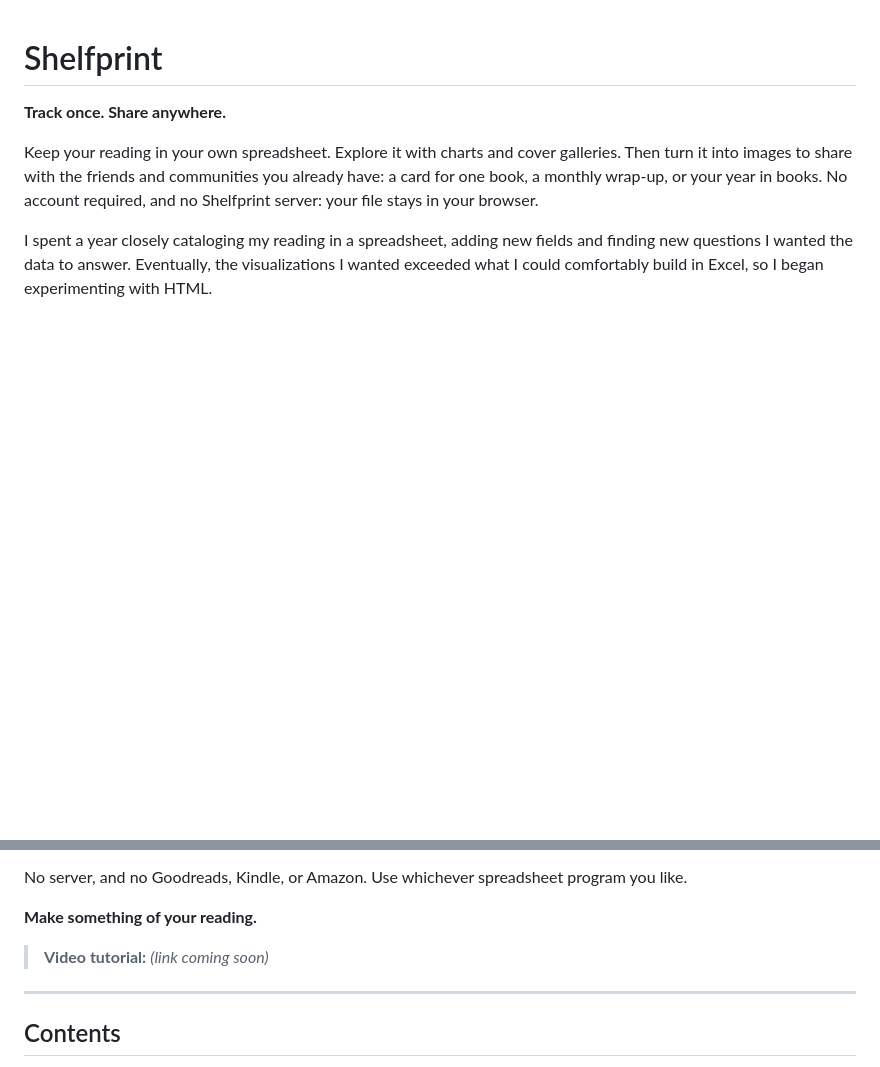
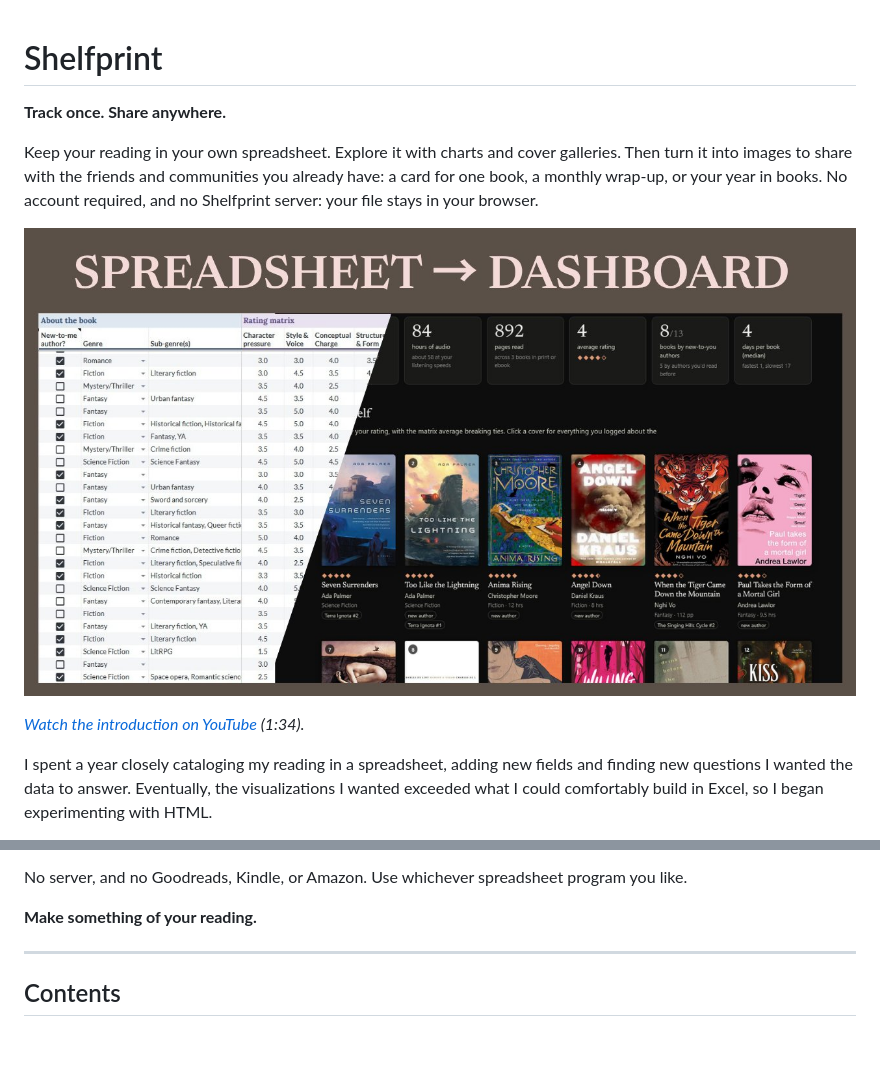
Before and after one commit to ndroark/shelfprint, a Markdown page: README.md, 2 parts joined by grey strips. GitHub-like rendering; pictures changed too: docs/shelfprint-intro-thumbnail.jpg (added); blank space fills up the shorter version.

Commit message:
README: link the introduction video (#10)
* README: link the introduction video

- A linked thumbnail and a text link to the YouTube introduction, right after
  the opening paragraph.
- Removes the "Video tutorial: (link coming soon)" placeholder.
- Adds the thumbnail at docs/shelfprint-intro-thumbnail.jpg.

Co-Authored-By: Claude Opus 5.5 <noreply@anthropic.com>
Claude-Session: https://claude.ai/code/session_01BsMF4CKQVdANWUiHbARQ9a

* README: give the video's length (1:34)

Co-Authored-By: Claude Opus 5.5 <noreply@anthropic.com>
Claude-Session: https://claude.ai/code/session_01BsMF4CKQVdANWUiHbARQ9a

---------

Co-authored-by: Claude <noreply@anthropic.com>

```diff
--- a/README.md
+++ b/README.md
@@ -3,6 +3,10 @@
 **Track once. Share anywhere.**
 
 Keep your reading in your own spreadsheet. Explore it with charts and cover galleries. Then turn it into images to share with the friends and communities you already have: a card for one book, a monthly wrap-up, or your year in books. No account required, and no Shelfprint server: your file stays in your browser.
+
+[![Watch the 1½-minute Shelfprint introduction on YouTube](docs/shelfprint-intro-thumbnail.jpg)](https://www.youtube.com/watch?v=Nkw-VlY7GYw)
+
+*[Watch the introduction on YouTube](https://www.youtube.com/watch?v=Nkw-VlY7GYw) (1:34).*
 
 I spent a year closely cataloging my reading in a spreadsheet, adding new fields and finding new questions I wanted the data to answer. Eventually, the visualizations I wanted exceeded what I could comfortably build in Excel, so I began experimenting with HTML.
 
@@ -18,8 +22,6 @@ Plenty of sites will make a year-end recap from your reading. They decide what g
 No server, and no Goodreads, Kindle, or Amazon. Use whichever spreadsheet program you like.
 
 **Make something of your reading.**
-
-> **Video tutorial:** *(link coming soon)*
 
 ---
 
```
